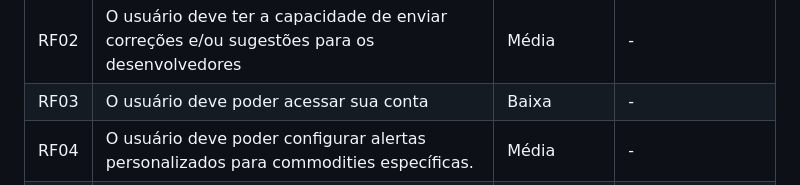
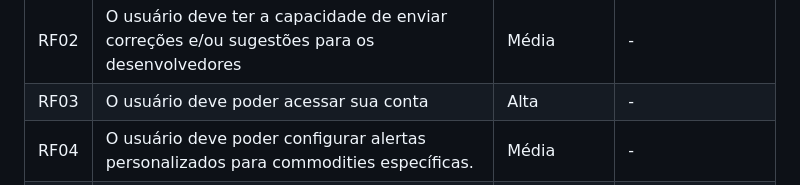
Before and after one commit to guievbs/agro-connect-2024.1, a Markdown page: Requisitos de Usuário/rf.md, the part around the change. Drawn GitHub-style.

```diff
--- a/Requisitos de Usuário/rf.md
+++ b/Requisitos de Usuário/rf.md
@@ -24,7 +24,7 @@
   <tr>
     <td>RF03</td>
     <td>O usuário deve poder acessar sua conta</td>
-    <td>Baixa</td>
+    <td>Alta</td>
     <td>-</td>
   </tr>
   <tr>
```
